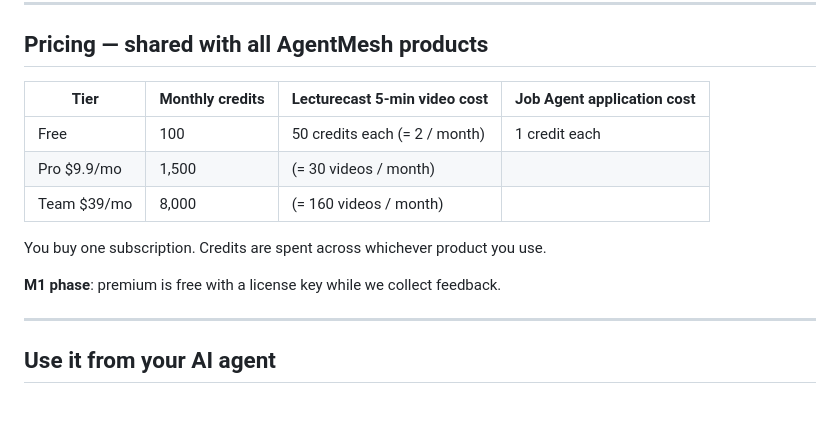
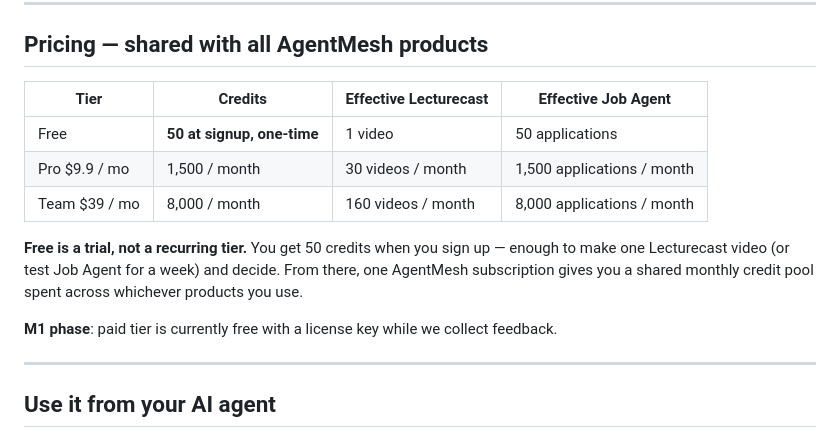
Before and after one commit to jiyangnan/AgentMesh-Lecturecast, a Markdown page: README.md, the part around the change. Drawn GitHub-style; blank space fills up the shorter version.

Commit message:
docs: update pricing tables — Free is one-time signup grant of 50, not recurring

```diff
--- a/README.md
+++ b/README.md
@@ -110,15 +110,15 @@ Other commands:
 
 ## Pricing — shared with all AgentMesh products
 
-| Tier | Monthly credits | Lecturecast 5-min video cost | Job Agent application cost |
+| Tier | Credits | Effective Lecturecast | Effective Job Agent |
 |---|---|---|---|
-| Free | 100 | 50 credits each (= 2 / month) | 1 credit each |
-| Pro $9.9/mo | 1,500 | (= 30 videos / month) | |
-| Team $39/mo | 8,000 | (= 160 videos / month) | |
+| Free | **50 at signup, one-time** | 1 video | 50 applications |
+| Pro $9.9 / mo | 1,500 / month | 30 videos / month | 1,500 applications / month |
+| Team $39 / mo | 8,000 / month | 160 videos / month | 8,000 applications / month |
 
-You buy one subscription. Credits are spent across whichever product you use.
+**Free is a trial, not a recurring tier.** You get 50 credits when you sign up — enough to make one Lecturecast video (or test Job Agent for a week) and decide. From there, one AgentMesh subscription gives you a shared monthly credit pool spent across whichever products you use.
 
-**M1 phase**: premium is free with a license key while we collect feedback.
+**M1 phase**: paid tier is currently free with a license key while we collect feedback.
 
 ---
 
```
Also changed, not shown: README.zh.md (+5 -5 lines).
